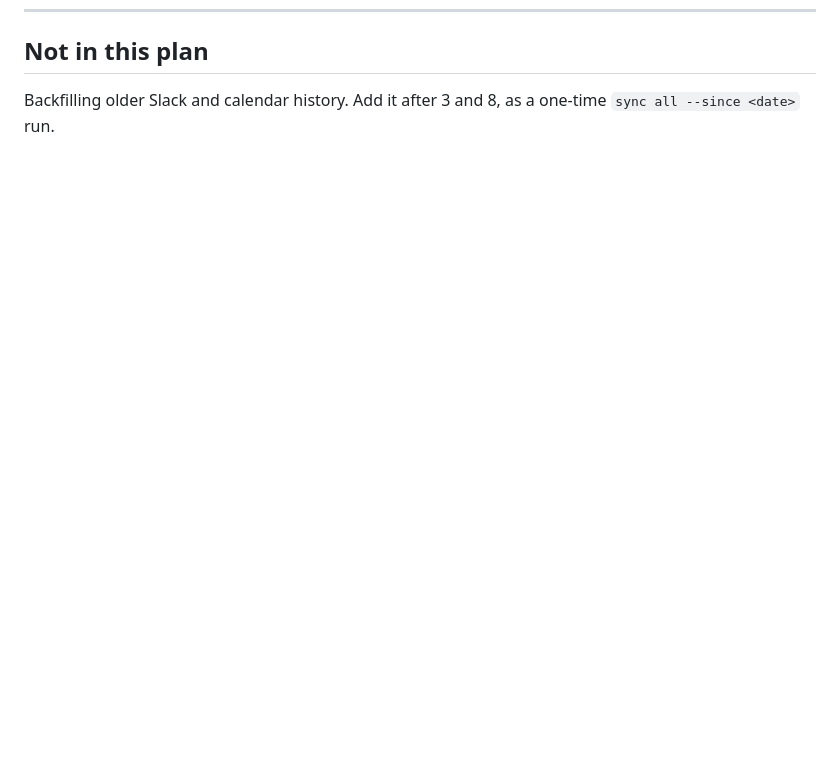
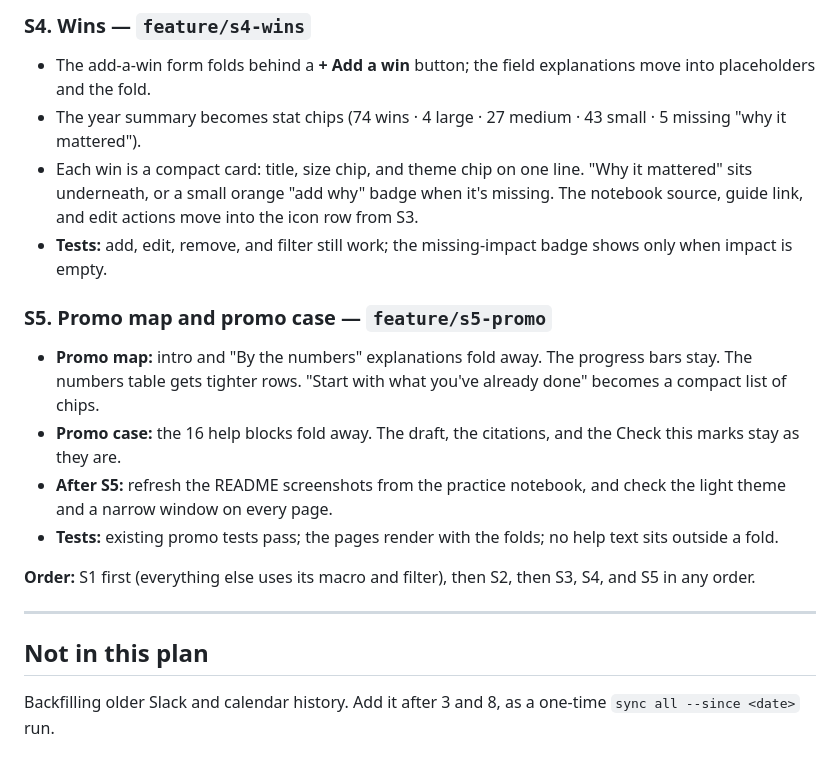
Before and after one commit to jmysterio/career-os, a Markdown page: IMPLEMENTATION_PLAN.md, the part around one of its changes. GitHub-like rendering; blank space fills up the shorter version.

```diff
--- a/IMPLEMENTATION_PLAN.md
+++ b/IMPLEMENTATION_PLAN.md
@@ -275,3 +310,19 @@ All three add records with `source` set to `github`, `docs` or `releases`, an `e
+### S4. Wins — `feature/s4-wins`
+- The add-a-win form folds behind a **+ Add a win** button; the field explanations move into placeholders and the fold.
+- The year summary becomes stat chips (74 wins · 4 large · 27 medium · 43 small · 5 missing "why it mattered").
+- Each win is a compact card: title, size chip, and theme chip on one line. "Why it mattered" sits underneath, or a small orange "add why" badge when it's missing. The notebook source, guide link, and edit actions move into the icon row from S3.
+- **Tests:** add, edit, remove, and filter still work; the missing-impact badge shows only when impact is empty.
+
+### S5. Promo map and promo case — `feature/s5-promo`
+- **Promo map:** intro and "By the numbers" explanations fold away. The progress bars stay. The numbers table gets tighter rows. "Start with what you've already done" becomes a compact list of chips.
+- **Promo case:** the 16 help blocks fold away. The draft, the citations, and the Check this marks stay as they are.
+- **After S5:** refresh the README screenshots from the practice notebook, and check the light theme and a narrow window on every page.
+- **Tests:** existing promo tests pass; the pages render with the folds; no help text sits outside a fold.
+
+**Order:** S1 first (everything else uses its macro and filter), then S2, then S3, S4, and S5 in any order.
+
+---
+
 ## Not in this plan
 
 Backfilling older Slack and calendar history. Add it after 3 and 8, as a one-time `sync all --since <date>` run.
```
Also changed, not shown: other parts of IMPLEMENTATION_PLAN.md (+35 -0 lines).
